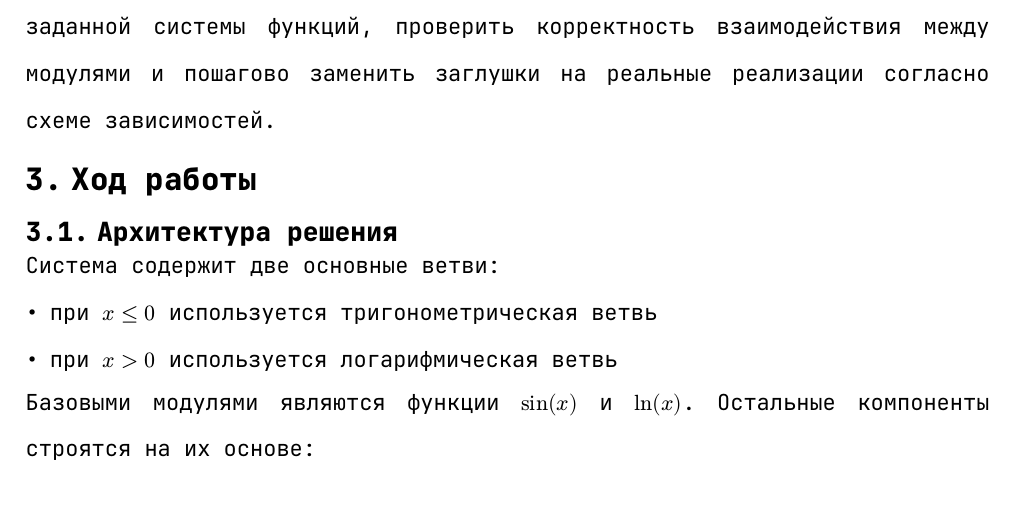
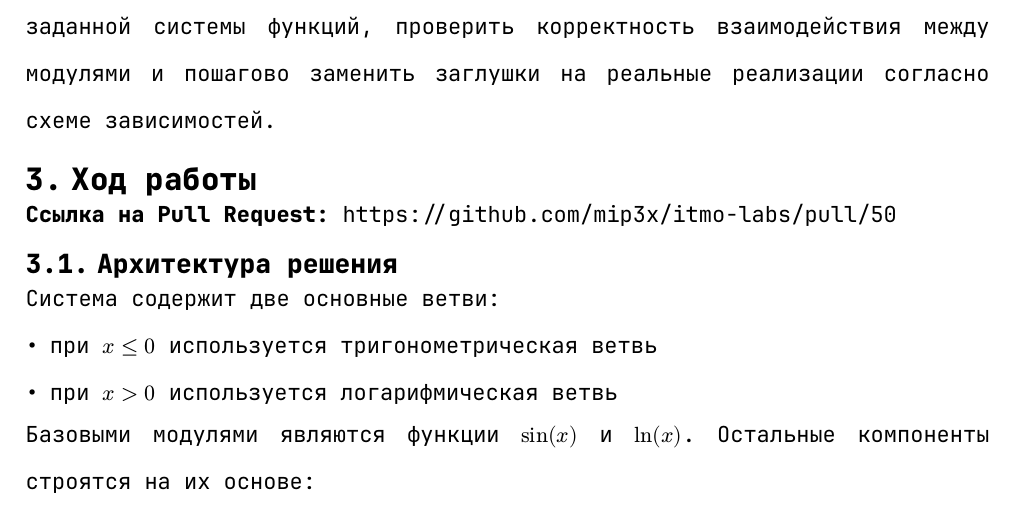
Before and after one commit to mip3x/itmo-labs, a Typst document (third-year/software-testing/lab2/project/report/report.typ): part of page 3 of 18, cut so that both start at the same text. Compiled offline with Typst 0.15.

Commit message:
feat: source code link added to report

```diff
--- a/third-year/software-testing/lab2/project/report/report.typ
+++ b/third-year/software-testing/lab2/project/report/report.typ
@@ -94,6 +94,9 @@
 Освоить интеграционное тестирование программной системы на примере кусочно-заданной системы функций, проверить корректность взаимодействия между модулями и пошагово заменить заглушки на реальные реализации согласно схеме зависимостей.
 
 = Ход работы
+
+*Ссылка на Pull Request:*
+#link("https://github.com/mip3x/itmo-labs/pull/50")
 
 == Архитектура решения
 
```
